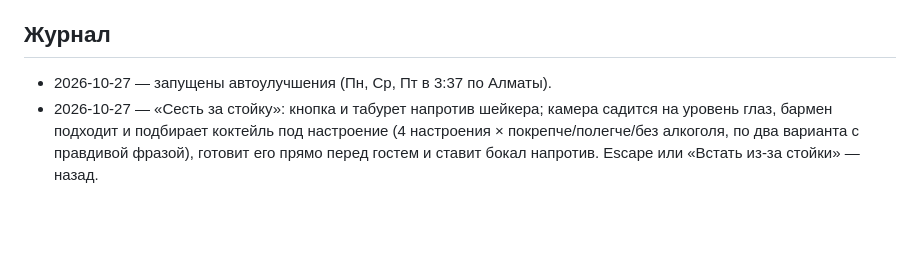
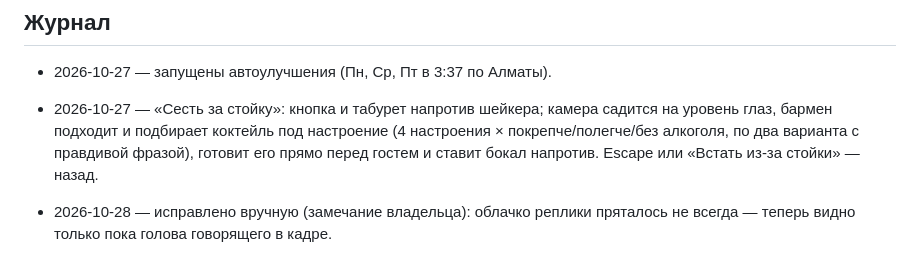
Before and after one commit to Hacheden/hacheden, a Markdown page: docs/autolog.md, the part around the change. Rendered like a GitHub page; blank space fills up the shorter version.

Commit message:
Log the speech bubble fix
Co-Authored-By: Claude Opus 5.5 <noreply@anthropic.com>
Claude-Session: https://claude.ai/code/session_01EhVN871EPCoxVTW23GRC5B

```diff
--- a/docs/autolog.md
+++ b/docs/autolog.md
@@ -22,3 +22,5 @@
 ## Журнал
 - 2026-10-27 — запущены автоулучшения (Пн, Ср, Пт в 3:37 по Алматы).
 - 2026-10-27 — «Сесть за стойку»: кнопка и табурет напротив шейкера; камера садится на уровень глаз, бармен подходит и подбирает коктейль под настроение (4 настроения × покрепче/полегче/без алкоголя, по два варианта с правдивой фразой), готовит его прямо перед гостем и ставит бокал напротив. Escape или «Встать из-за стойки» — назад.
+
+- 2026-10-28 — исправлено вручную (замечание владельца): облачко реплики пряталось не всегда — теперь видно только пока голова говорящего в кадре.
```
